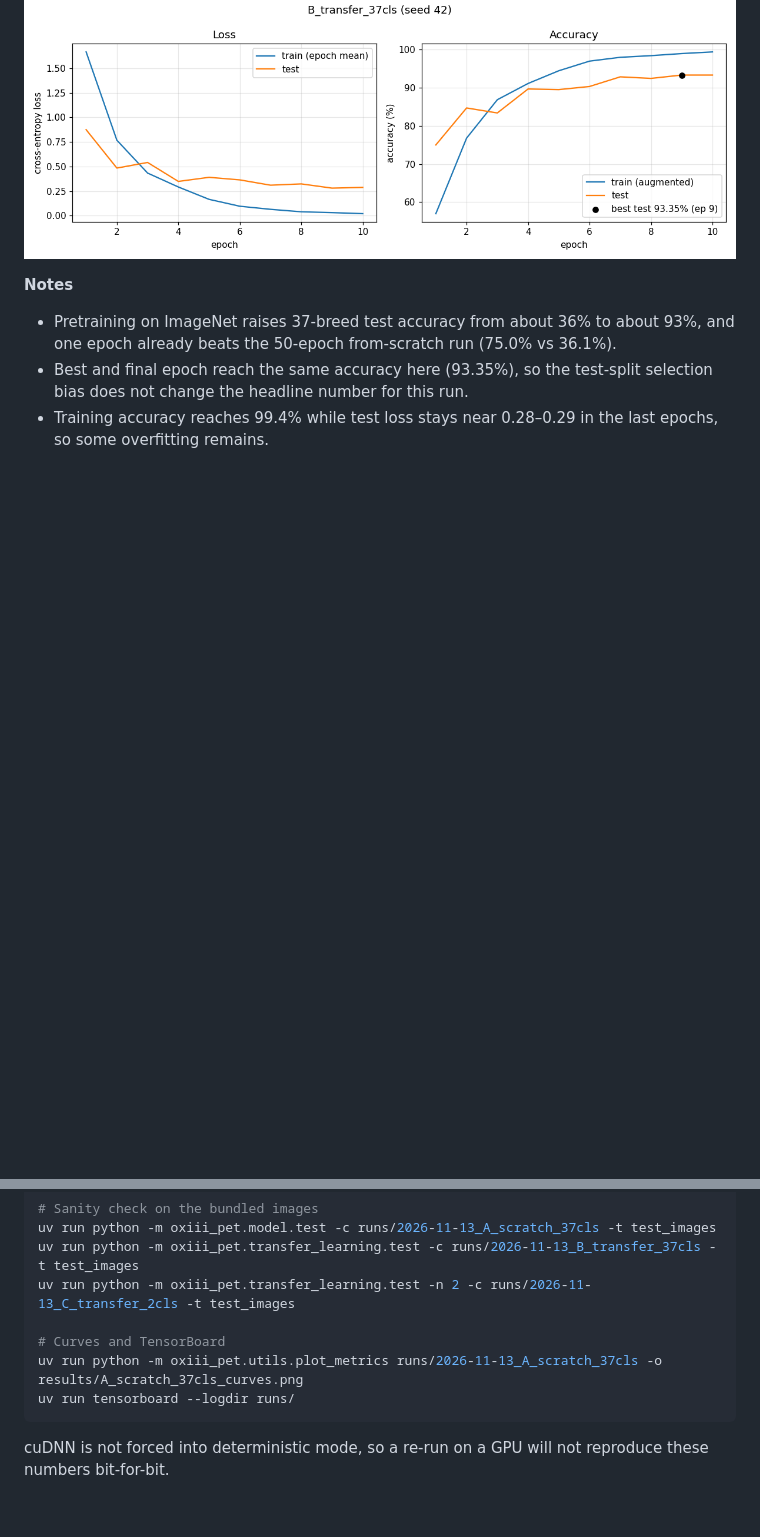
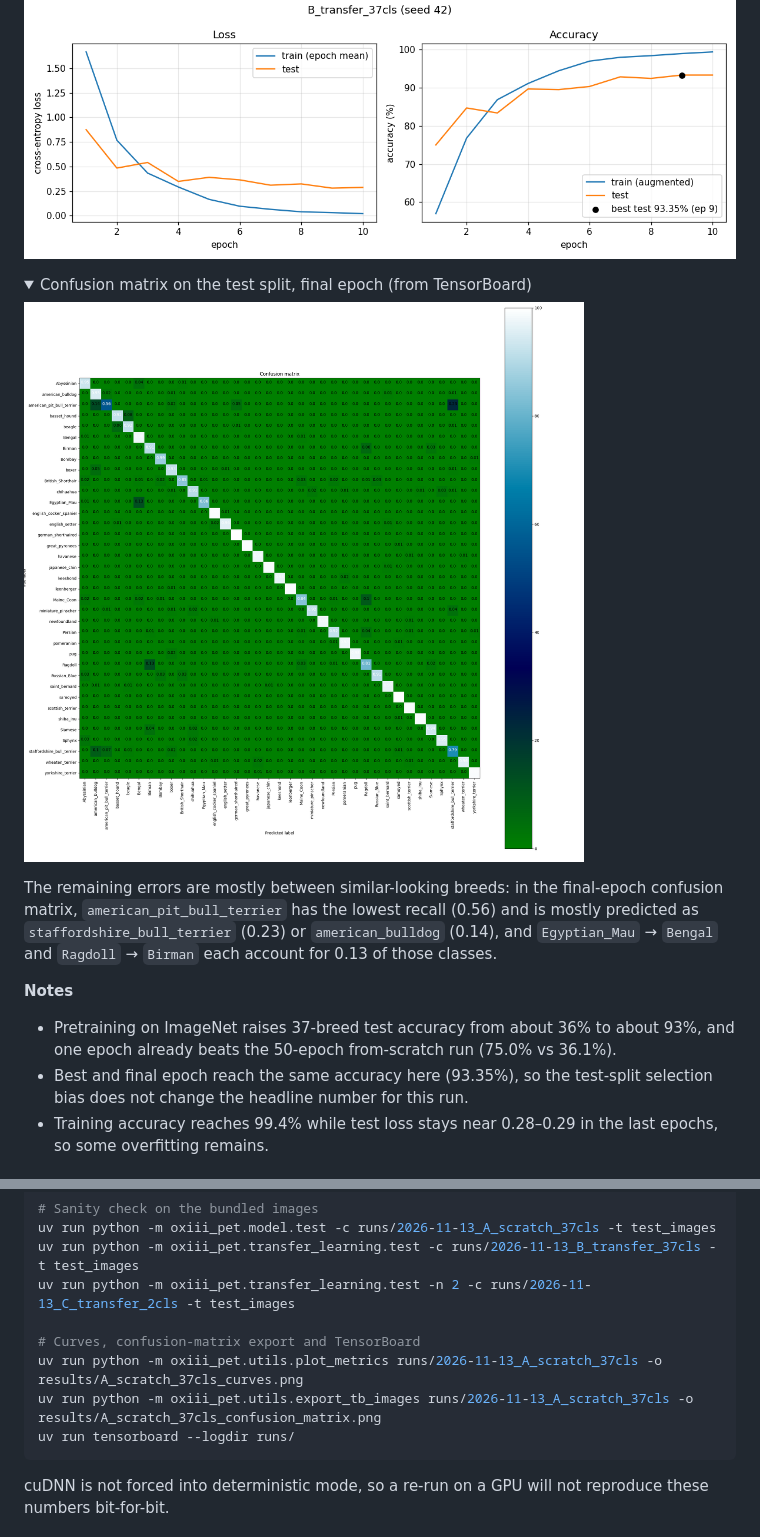
Before and after one commit to bzaat/pytorch-resnet50v1-implementation, a Markdown page: README.md, 2 parts joined by grey strips. GitHub-like rendering; pictures changed too: results/B_transfer_37cls_confusion_matrix.png (added); folded sections open; blank space fills up the shorter version.

````diff
--- a/README.md
+++ b/README.md
@@ -397,6 +405,15 @@ Fine-tuning the pretrained ResNet-50 (`IMAGENET1K_V2`, trainable head + `layer4`
 
 ![Transfer-learning curves (37 breeds)](results/B_transfer_37cls_curves.png)
 
+<details>
+<summary>Confusion matrix on the test split, final epoch (from TensorBoard)</summary>
+
+![Transfer-learning confusion matrix, 37 breeds, epoch 10](results/B_transfer_37cls_confusion_matrix.png)
+
+</details>
+
+The remaining errors are mostly between similar-looking breeds: in the final-epoch confusion matrix, `american_pit_bull_terrier` has the lowest recall (0.56) and is mostly predicted as `staffordshire_bull_terrier` (0.23) or `american_bulldog` (0.14), and `Egyptian_Mau` → `Bengal` and `Ragdoll` → `Birman` each account for 0.13 of those classes.
+
 **Notes**
 
 - Pretraining on ImageNet raises 37-breed test accuracy from about 36% to about 93%, and one epoch already beats the 50-epoch from-scratch run (75.0% vs 36.1%).
@@ -437,8 +463,9 @@ uv run python -m oxiii_pet.model.test -c runs/2026-11-13_A_scratch_37cls -t test
 uv run python -m oxiii_pet.transfer_learning.test -c runs/2026-11-13_B_transfer_37cls -t test_images
 uv run python -m oxiii_pet.transfer_learning.test -n 2 -c runs/2026-11-13_C_transfer_2cls -t test_images
 
-# Curves and TensorBoard
+# Curves, confusion-matrix export and TensorBoard
 uv run python -m oxiii_pet.utils.plot_metrics runs/2026-11-13_A_scratch_37cls -o results/A_scratch_37cls_curves.png
+uv run python -m oxiii_pet.utils.export_tb_images runs/2026-11-13_A_scratch_37cls -o results/A_scratch_37cls_confusion_matrix.png
 uv run tensorboard --logdir runs/
 ```
 
````
Also changed, not shown: other parts of README.md (+19 -2 lines), results/summary.md (+6 -0 lines), results/A_scratch_37cls_confusion_matrix.png (added), results/C_transfer_2cls_confusion_matrix.png (added), 1 other file.
